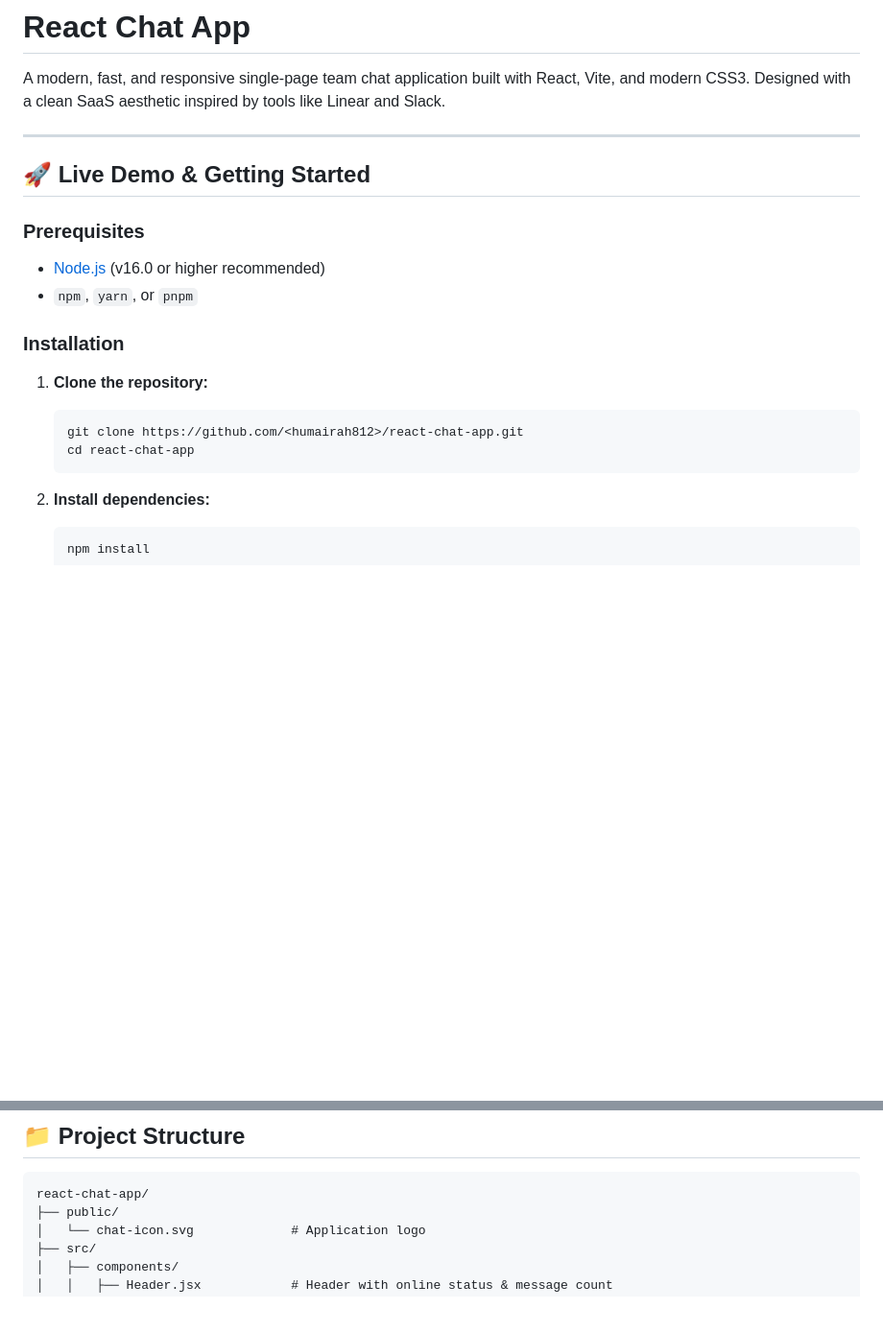
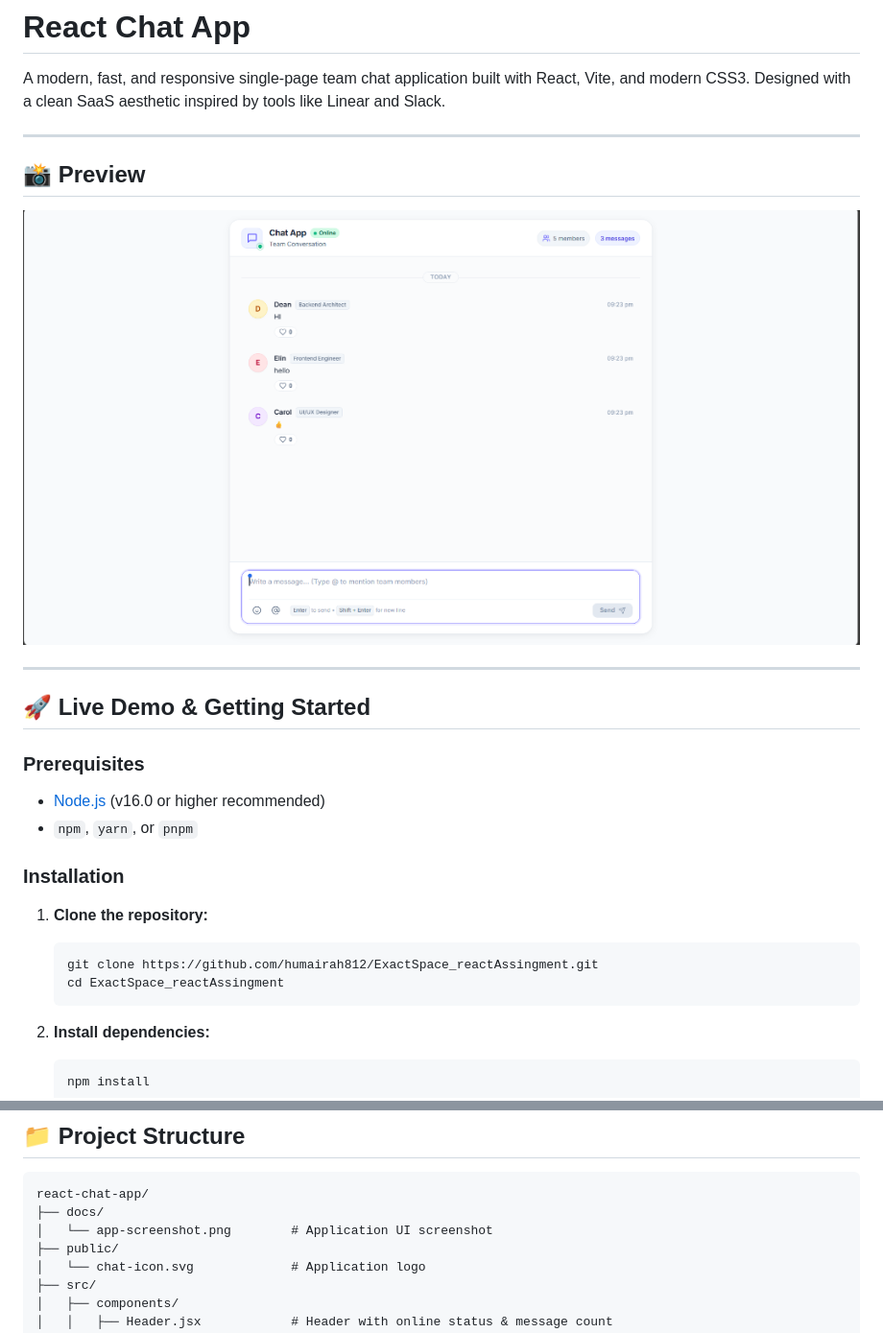
Before and after one commit to humairah812/ExactSpace_reactAssingment, a Markdown page: README.md, 2 parts joined by grey strips. Shown at 96% size. Drawn GitHub-style; pictures changed too: docs/app-screenshot.png (added); blank space fills up the shorter version.

Commit message:
docs: add application preview screenshot to README

````diff
--- a/README.md
+++ b/README.md
@@ -1,6 +1,12 @@
 # React Chat App
 
 A modern, fast, and responsive single-page team chat application built with React, Vite, and modern CSS3. Designed with a clean SaaS aesthetic inspired by tools like Linear and Slack.
+
+---
+
+## 📸 Preview
+
+![React Chat App Screenshot](./docs/app-screenshot.png)
 
 ---
 
@@ -15,8 +21,8 @@ A modern, fast, and responsive single-page team chat application built with Reac
 
 1. **Clone the repository:**
    ```bash
-   git clone https://github.com/<humairah812>/react-chat-app.git
-   cd react-chat-app
+   git clone https://github.com/humairah812/ExactSpace_reactAssingment.git
+   cd ExactSpace_reactAssingment
    ```
 
 2. **Install dependencies:**
@@ -76,6 +82,8 @@ npm run preview
 
 ```
 react-chat-app/
+├── docs/
+│   └── app-screenshot.png        # Application UI screenshot
 ├── public/
 │   └── chat-icon.svg             # Application logo
 ├── src/
````
